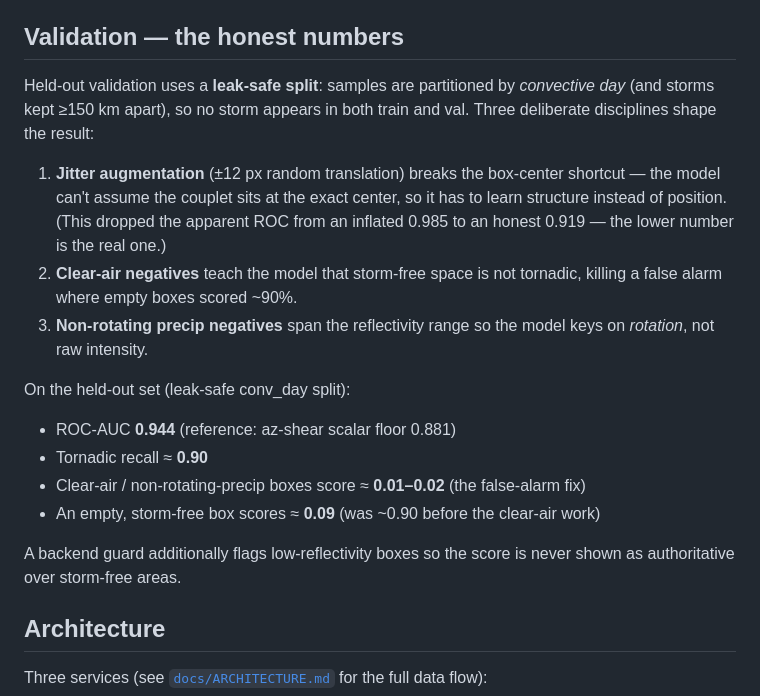
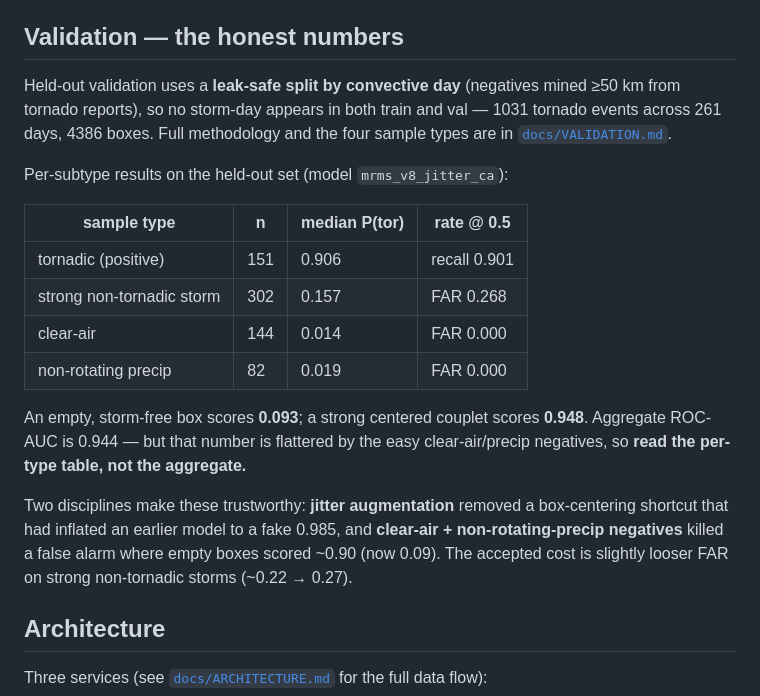
Before and after one commit to manthe148/tima-radar, a Markdown page: README.md, the part around the change. Drawn GitHub-style.

Commit message:
docs: validation methodology + per-subtype results table

```diff
--- a/README.md
+++ b/README.md
@@ -35,28 +35,29 @@ training. Released weights: `models/mrms_v8_jitter_ca.pt`.
 
 ## Validation — the honest numbers
 
-Held-out validation uses a **leak-safe split**: samples are partitioned by
-*convective day* (and storms kept ≥150 km apart), so no storm appears in both
-train and val. Three deliberate disciplines shape the result:
+Held-out validation uses a **leak-safe split by convective day** (negatives mined
+≥50 km from tornado reports), so no storm-day appears in both train and val — 1031
+tornado events across 261 days, 4386 boxes. Full methodology and the four sample
+types are in [`docs/VALIDATION.md`](docs/VALIDATION.md).
 
-1. **Jitter augmentation** (±12 px random translation) breaks the box-center
-   shortcut — the model can't assume the couplet sits at the exact center, so it
-   has to learn structure instead of position. (This dropped the apparent ROC from
-   an inflated 0.985 to an honest 0.919 — the lower number is the real one.)
-2. **Clear-air negatives** teach the model that storm-free space is not tornadic,
-   killing a false alarm where empty boxes scored ~90%.
-3. **Non-rotating precip negatives** span the reflectivity range so the model
-   keys on *rotation*, not raw intensity.
+Per-subtype results on the held-out set (model `mrms_v8_jitter_ca`):
 
-On the held-out set (leak-safe conv_day split):
+| sample type | n | median P(tor) | rate @ 0.5 |
+|---|---|---|---|
+| tornadic (positive) | 151 | 0.906 | recall 0.901 |
+| strong non-tornadic storm | 302 | 0.157 | FAR 0.268 |
+| clear-air | 144 | 0.014 | FAR 0.000 |
+| non-rotating precip | 82 | 0.019 | FAR 0.000 |
 
-- ROC-AUC **0.944** (reference: az-shear scalar floor 0.881)
-- Tornadic recall ≈ **0.90**
-- Clear-air / non-rotating-precip boxes score ≈ **0.01–0.02** (the false-alarm fix)
-- An empty, storm-free box scores ≈ **0.09** (was ~0.90 before the clear-air work)
+An empty, storm-free box scores **0.093**; a strong centered couplet scores
+**0.948**. Aggregate ROC-AUC is 0.944 — but that number is flattered by the easy
+clear-air/precip negatives, so **read the per-type table, not the aggregate.**
 
-A backend guard additionally flags low-reflectivity boxes so the score is never
-shown as authoritative over storm-free areas.
+Two disciplines make these trustworthy: **jitter augmentation** removed a
+box-centering shortcut that had inflated an earlier model to a fake 0.985, and
+**clear-air + non-rotating-precip negatives** killed a false alarm where empty
+boxes scored ~0.90 (now 0.09). The accepted cost is slightly looser FAR on strong
+non-tornadic storms (~0.22 → 0.27).
 
 ## Architecture
 
```
Also changed, not shown: docs/VALIDATION.md (added, +78 -0 lines).
